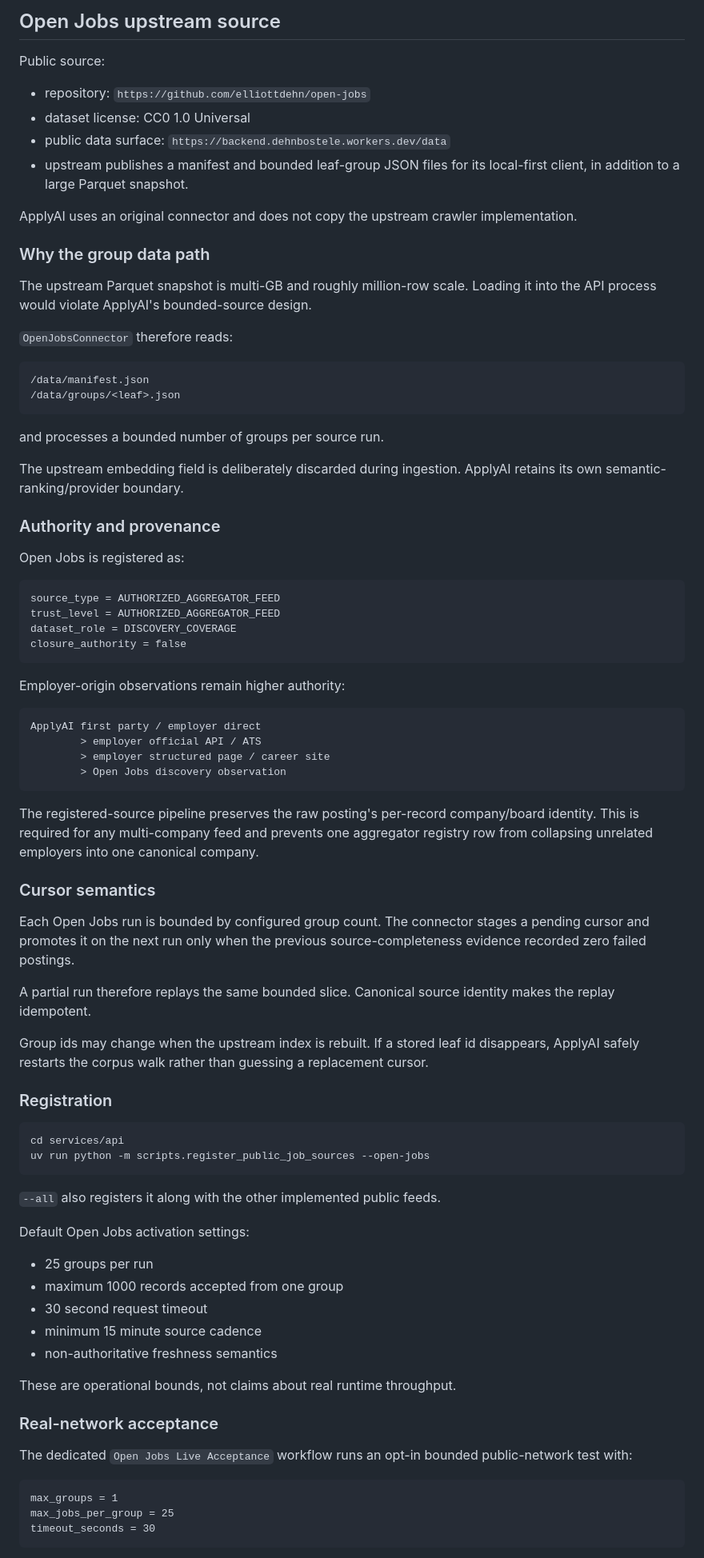
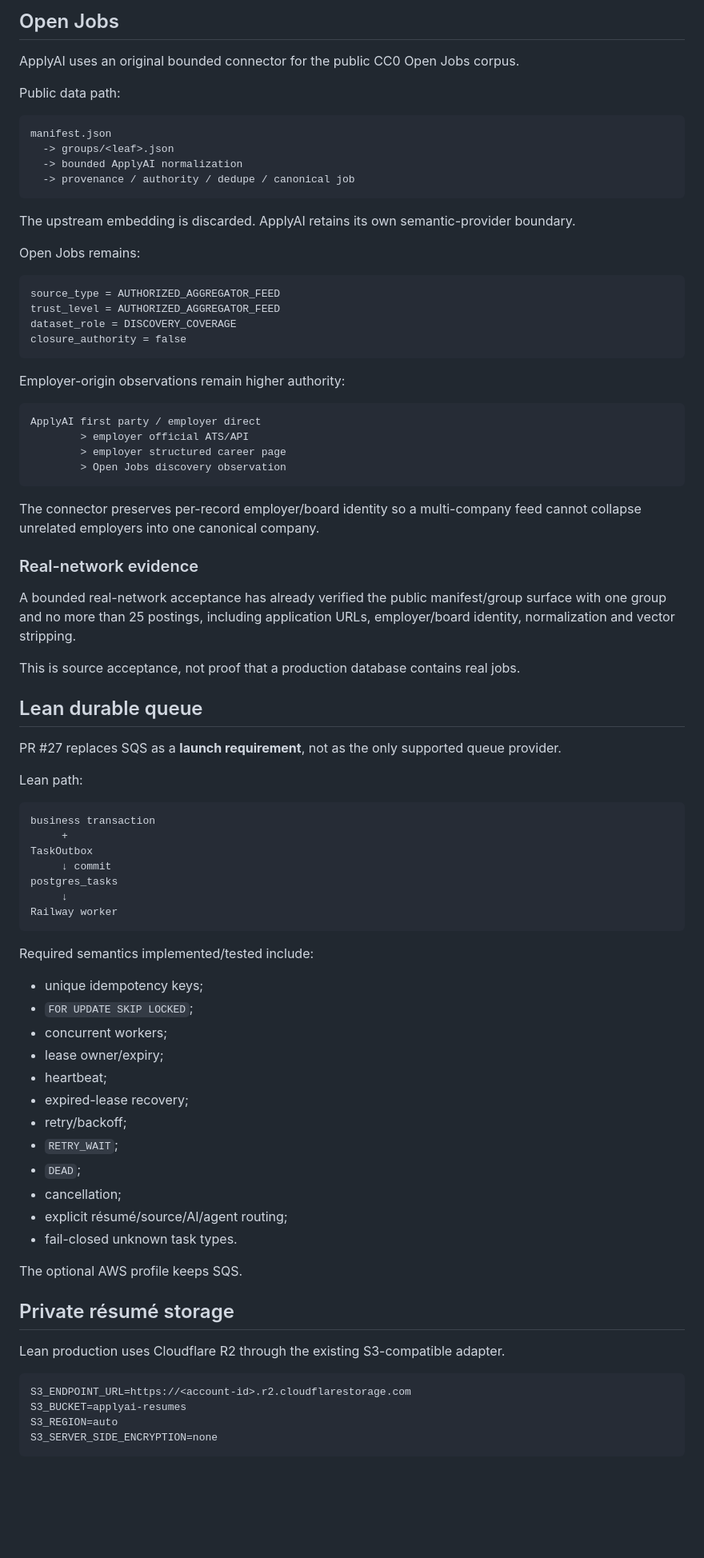
Before and after one commit to rrahul0904/applyai, a Markdown page: docs/PRODUCTION_ACTIVATION_WAVE_1.md, the part around one of its changes. Shown at 80% size. Rendered like a GitHub page; blank space fills up the shorter version.

Commit message:
docs: supersede AWS activation with lean final launch

````diff
--- a/docs/PRODUCTION_ACTIVATION_WAVE_1.md
+++ b/docs/PRODUCTION_ACTIVATION_WAVE_1.md
@@ -72,33 +88,20 @@ Resume engagement remains observational. `BROWSED`, `ENGAGED`, and `DEEP_READ` n
 
-## Open Jobs upstream source
+## Open Jobs
 
-Public source:
+ApplyAI uses an original bounded connector for the public CC0 Open Jobs corpus.
 
-- repository: `https://github.com/elliottdehn/open-jobs`
-- dataset license: CC0 1.0 Universal
-- public data surface: `https://backend.dehnbostele.workers.dev/data`
-- upstream publishes a manifest and bounded leaf-group JSON files for its local-first client, in addition to a large Parquet snapshot.
-
-ApplyAI uses an original connector and does not copy the upstream crawler implementation.
-
-### Why the group data path
-
-The upstream Parquet snapshot is multi-GB and roughly million-row scale. Loading it into the API process would violate ApplyAI's bounded-source design.
-
-`OpenJobsConnector` therefore reads:
+Public data path:
 
 ```text
-/data/manifest.json
-/data/groups/<leaf>.json
+manifest.json
+  -> groups/<leaf>.json
+  -> bounded ApplyAI normalization
+  -> provenance / authority / dedupe / canonical job
 ```
 
-and processes a bounded number of groups per source run.
+The upstream embedding is discarded. ApplyAI retains its own semantic-provider boundary.
 
-The upstream embedding field is deliberately discarded during ingestion. ApplyAI retains its own semantic-ranking/provider boundary.
-
-### Authority and provenance
-
-Open Jobs is registered as:
+Open Jobs remains:
 
 ```text
 source_type = AUTHORIZED_AGGREGATOR_FEED
@@ -111,47 +114,60 @@ Employer-origin observations remain higher authority:
 
 ```text
 ApplyAI first party / employer direct
-        > employer official API / ATS
-        > employer structured page / career site
+        > employer official ATS/API
+        > employer structured career page
         > Open Jobs discovery observation
 ```
 
-The registered-source pipeline preserves the raw posting's per-record company/board identity. This is required for any multi-company feed and prevents one aggregator registry row from collapsing unrelated employers into one canonical company.
+The connector preserves per-record employer/board identity so a multi-company feed cannot collapse unrelated employers into one canonical company.
 
-### Cursor semantics
+### Real-network evidence
 
-Each Open Jobs run is bounded by configured group count. The connector stages a pending cursor and promotes it on the next run only when the previous source-completeness evidence recorded zero failed postings.
+A bounded real-network acceptance has already verified the public manifest/group surface with one group and no more than 25 postings, including application URLs, employer/board identity, normalization and vector stripping.
 
-A partial run therefore replays the same bounded slice. Canonical source identity makes the replay idempotent.
+This is source acceptance, not proof that a production database contains real jobs.
 
-Group ids may change when the upstream index is rebuilt. If a stored leaf id disappears, ApplyAI safely restarts the corpus walk rather than guessing a replacement cursor.
+## Lean durable queue
 
-### Registration
+PR #27 replaces SQS as a **launch requirement**, not as the only supported queue provider.
 
-```bash
-cd services/api
-uv run python -m scripts.register_public_job_sources --open-jobs
+Lean path:
+
+```text
+business transaction
+     +
+TaskOutbox
+     ↓ commit
+postgres_tasks
+     ↓
+Railway worker
 ```
 
-`--all` also registers it along with the other implemented public feeds.
+Required semantics implemented/tested include:
 
-Default Open Jobs activation settings:
+- unique idempotency keys;
+- `FOR UPDATE SKIP LOCKED`;
+- concurrent workers;
+- lease owner/expiry;
+- heartbeat;
+- expired-lease recovery;
+- retry/backoff;
+- `RETRY_WAIT`;
+- `DEAD`;
+- cancellation;
+- explicit résumé/source/AI/agent routing;
+- fail-closed unknown task types.
 
-- 25 groups per run
-- maximum 1000 records accepted from one group
-- 30 second request timeout
-- minimum 15 minute source cadence
-- non-authoritative freshness semantics
+The optional AWS profile keeps SQS.
 
-These are operational bounds, not claims about real runtime throughput.
+## Private résumé storage
 
-### Real-network acceptance
-
-The dedicated `Open Jobs Live Acceptance` workflow runs an opt-in bounded public-network test with:
+Lean production uses Cloudflare R2 through the existing S3-compatible adapter.
 
 ```text
-max_groups = 1
-max_jobs_per_group = 25
-timeout_seconds = 30
+S3_ENDPOINT_URL=https://<account-id>.r2.cloudflarestorage.com
+S3_BUCKET=applyai-resumes
+S3_REGION=auto
+S3_SERVER_SIDE_ENCRYPTION=none
 ```
 
````
Also changed, not shown: other parts of docs/PRODUCTION_ACTIVATION_WAVE_1.md (+159 -219 lines).
